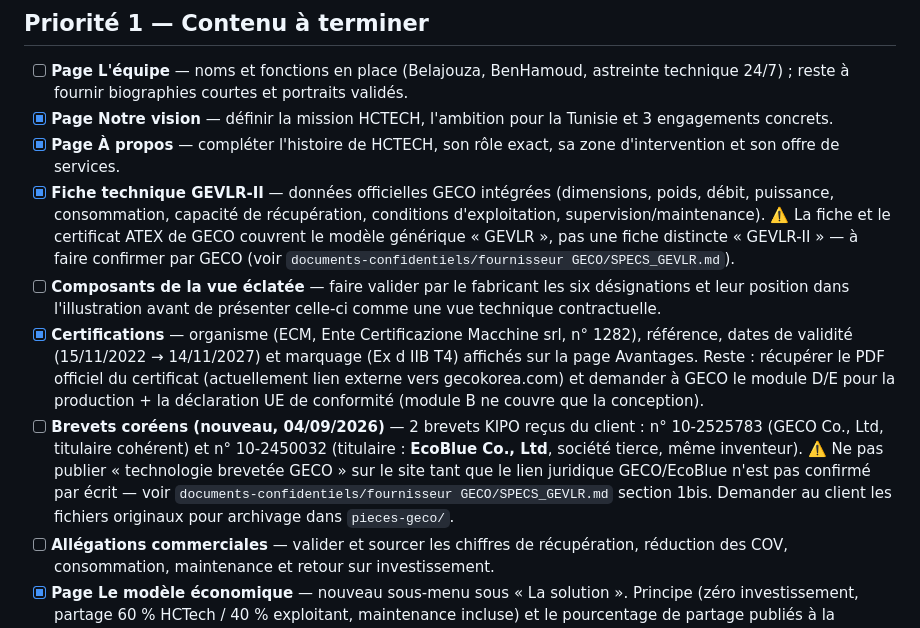
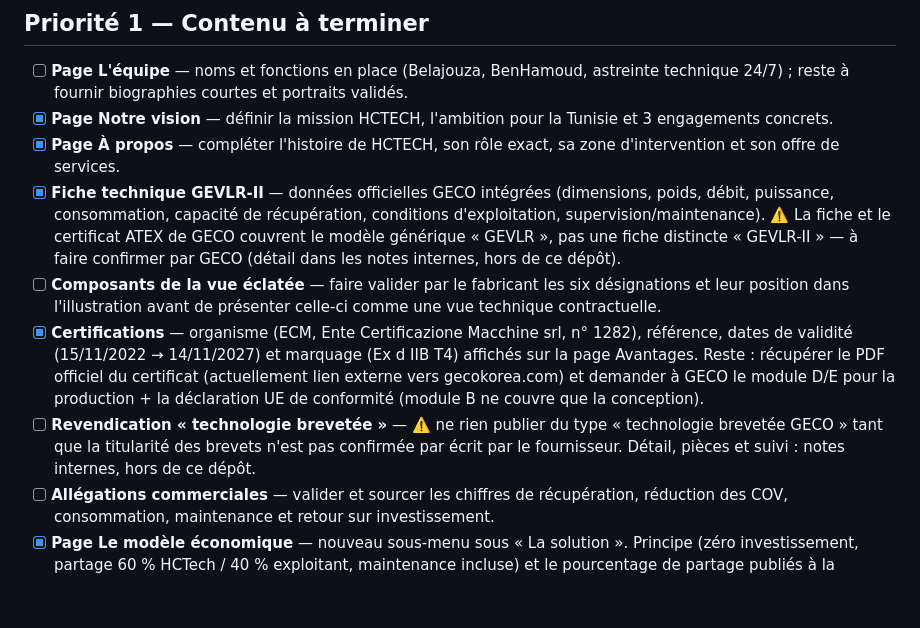
Before and after one commit to ridha0475/hctech-web-site, a Markdown page: TODO.md, the part around the change. GitHub-like rendering; blank space fills up the shorter version.

Commit message:
Retire le détail des brevets et les chemins internes du TODO public
Le dépôt est public : les numéros de brevets, le nom des sociétés tierces
titulaires et les chemins vers les documents confidentiels n'y ont pas leur
place. La consigne opérationnelle est conservée — ne rien publier du type
« technologie brevetée GECO » sans confirmation écrite — le détail reste
dans les notes internes.

Co-Authored-By: Claude Opus 5 <noreply@anthropic.com>

```diff
--- a/TODO.md
+++ b/TODO.md
@@ -7,10 +7,10 @@ Liste de travail classée par priorité. Les contenus techniques et réglementai
 - [ ] **Page L'équipe** — noms et fonctions en place (Belajouza, BenHamoud, astreinte technique 24/7) ; reste à fournir biographies courtes et portraits validés.
 - [x] **Page Notre vision** — définir la mission HCTECH, l'ambition pour la Tunisie et 3 engagements concrets.
 - [x] **Page À propos** — compléter l'histoire de HCTECH, son rôle exact, sa zone d'intervention et son offre de services.
-- [x] **Fiche technique GEVLR-II** — données officielles GECO intégrées (dimensions, poids, débit, puissance, consommation, capacité de récupération, conditions d'exploitation, supervision/maintenance). ⚠️ La fiche et le certificat ATEX de GECO couvrent le modèle générique « GEVLR », pas une fiche distincte « GEVLR-II » — à faire confirmer par GECO (voir `documents-confidentiels/fournisseur GECO/SPECS_GEVLR.md`).
+- [x] **Fiche technique GEVLR-II** — données officielles GECO intégrées (dimensions, poids, débit, puissance, consommation, capacité de récupération, conditions d'exploitation, supervision/maintenance). ⚠️ La fiche et le certificat ATEX de GECO couvrent le modèle générique « GEVLR », pas une fiche distincte « GEVLR-II » — à faire confirmer par GECO (détail dans les notes internes, hors de ce dépôt).
 - [ ] **Composants de la vue éclatée** — faire valider par le fabricant les six désignations et leur position dans l'illustration avant de présenter celle-ci comme une vue technique contractuelle.
 - [x] **Certifications** — organisme (ECM, Ente Certificazione Macchine srl, n° 1282), référence, dates de validité (15/11/2022 → 14/11/2027) et marquage (Ex d IIB T4) affichés sur la page Avantages. Reste : récupérer le PDF officiel du certificat (actuellement lien externe vers gecokorea.com) et demander à GECO le module D/E pour la production + la déclaration UE de conformité (module B ne couvre que la conception).
-- [ ] **Brevets coréens (nouveau, 04/09/2026)** — 2 brevets KIPO reçus du client : n° 10-2525783 (GECO Co., Ltd, titulaire cohérent) et n° 10-2450032 (titulaire : **EcoBlue Co., Ltd**, société tierce, même inventeur). ⚠️ Ne pas publier « technologie brevetée GECO » sur le site tant que le lien juridique GECO/EcoBlue n'est pas confirmé par écrit — voir `documents-confidentiels/fournisseur GECO/SPECS_GEVLR.md` section 1bis. Demander au client les fichiers originaux pour archivage dans `pieces-geco/`.
+- [ ] **Revendication « technologie brevetée »** — ⚠️ ne rien publier du type « technologie brevetée GECO » tant que la titularité des brevets n'est pas confirmée par écrit par le fournisseur. Détail, pièces et suivi : notes internes, hors de ce dépôt.
 - [ ] **Allégations commerciales** — valider et sourcer les chiffres de récupération, réduction des COV, consommation, maintenance et retour sur investissement.
 - [x] **Page Le modèle économique** — nouveau sous-menu sous « La solution ». Principe (zéro investissement, partage 60 % HCTech / 40 % exploitant, maintenance incluse) et le pourcentage de partage publiés à la demande explicite du client (2026-09-04).
 
```
